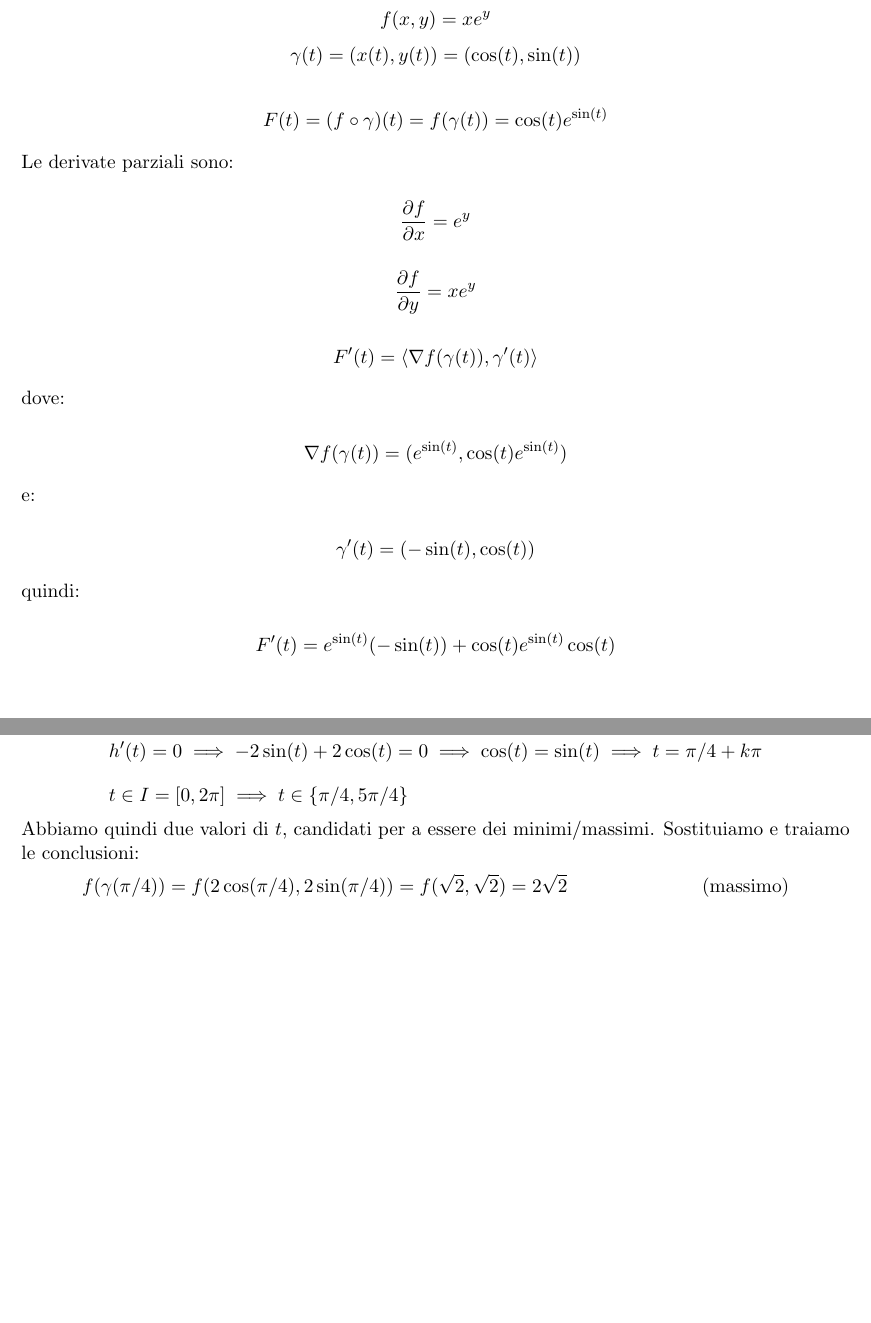
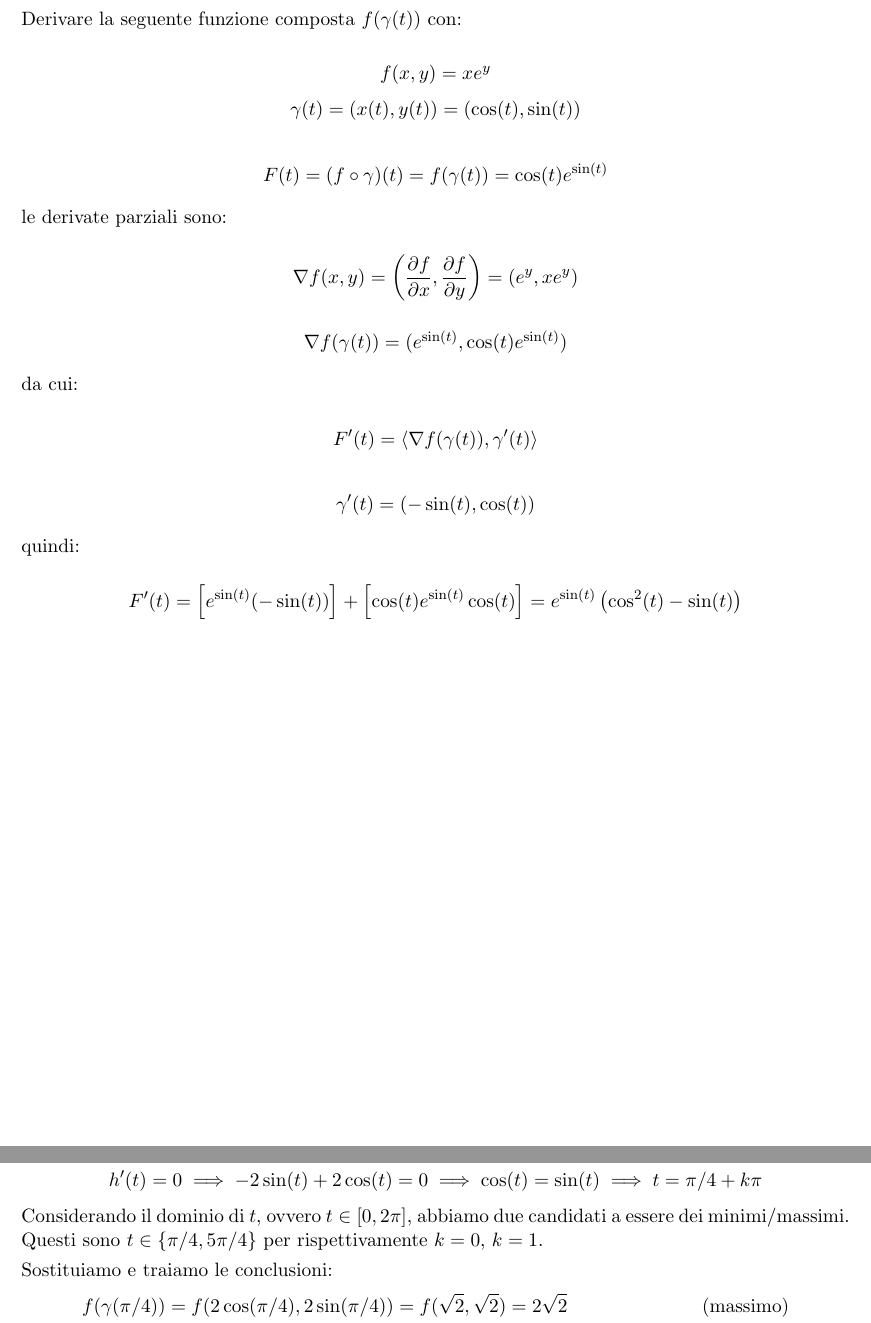
Before and after one commit to beryxz/appunti-analisi-2, a LaTeX document (appunti-analisi.tex, which reads argomenti/calcolo-differenziale/differenziabilita.tex, argomenti/calcolo-differenziale/ottimizzazione.tex): two parts of pages 130 and 155 of 180, joined at a grey line, cut at the place of the change, the shorter picture padded with empty space. Compiled offline with pdfLaTeX.

Commit message:
fix(calcolo-differenziale): esempi
- esercizio sulla derivazione di una funzione composta
- esempio sui problemi di ottimizzazione attravero il metodo di parametrizzazione

```diff
--- a/argomenti/calcolo-differenziale/differenziabilita.tex
+++ b/argomenti/calcolo-differenziale/differenziabilita.tex
@@ -625,8 +625,10 @@ F'(t) = \prods{\nabla f(\gamma(t))}{\gamma'(t)} = \sum^{n}_{i=1} \frac{\partial
 \filbreak{}
 \subsubsection*{Esercizio}
 
+Derivare la seguente funzione composta \( f(\gamma(t))\) con:
+
 \[
-    f(x,y)= x e ^{y}
+    f(x,y)= xe^{y}
 \]
 \[
     \gamma(t) = (x(t), y(t)) = (\cos (t) , \sin (t))
@@ -636,27 +638,21 @@ F'(t) = \prods{\nabla f(\gamma(t))}{\gamma'(t)} = \sum^{n}_{i=1} \frac{\partial
     F(t) = (f \circ \gamma) (t) = f(\gamma(t)) = \cos (t) e ^{\sin (t)}
 \]
 
-Le derivate parziali sono:
+le derivate parziali sono:
 
 \[
-    \frac{\partial f}{\partial x} = e ^{y}
+    \nabla f(x,y) = \left( \frac{\partial f}{\partial x}, \frac{\partial f}{\partial y} \right) = (e^{y}, xe^{y})
 \]
-
-\[
-    \frac{\partial f}{\partial y} = x e ^{y}
-\]
-
-\[
-    F'(t) = \langle \nabla f(\gamma(t)), \gamma'(t) \rangle
-\]
-
-dove:
 
 \[
     \nabla f(\gamma(t)) = (e ^{\sin (t)}, \cos (t) e ^{\sin (t)})
 \]
 
-e:
+da cui:
+
+\[
+    F'(t) = \langle \nabla f(\gamma(t)), \gamma'(t) \rangle
+\]
 
 \[
     \gamma'(t) = (-\sin (t), \cos (t))
@@ -665,7 +661,7 @@ e:
 quindi:
 
 \[
-    F'(t) = e ^{\sin(t)} (- \sin (t)) + \cos (t) e ^{\sin (t)}\cos (t)
+    F'(t) = \left[ e ^{\sin(t)} (- \sin (t)) \right] + \left[ \cos (t) e ^{\sin (t)}\cos (t) \right] = e^{\sin(t)} \left( \cos^{2}(t) -\sin(t) \right)
 \]
 
 \pagebreak
--- a/argomenti/calcolo-differenziale/ottimizzazione.tex
+++ b/argomenti/calcolo-differenziale/ottimizzazione.tex
@@ -92,10 +92,12 @@ e procedo a calcolare la derivata prima della funzione composta \(h(t) = f(\gamm
      & \nabla f(x,y) = (1,1)                                                                                        \\
      & \nabla f(\gamma(t)) = (1,1)                                                                                  \\[3mm]
      & h'(t) = \prods{\nabla f(\gamma(t))}{\gamma'(t)} = \prods{(1,1)}{(-2\sin(t), 2\cos(t))} = -2\sin(t) +2\cos(t) \\
-     & h'(t) = 0 \implies -2\sin(t) +2\cos(t) = 0 \implies \cos(t) = \sin(t) \implies t = \pi/4 + k\pi              \\[3mm]
-     & t \in I = [0,2\pi] \implies t \in \{ \pi/4, 5\pi/4 \}
+     & h'(t) = 0 \implies -2\sin(t) +2\cos(t) = 0 \implies \cos(t) = \sin(t) \implies t = \pi/4 + k\pi
 \end{align*}
-Abbiamo quindi due valori di \(t\), candidati per a essere dei minimi/massimi. Sostituiamo e traiamo le conclusioni:
+Considerando il dominio di \(t\), ovvero \(t \in [0,2\pi]\), abbiamo due candidati a essere dei minimi/massimi.
+Questi sono \(t \in \{ \pi/4, 5\pi/4 \} \) per rispettivamente \(k=0\), \(k=1\).
+
+Sostituiamo e traiamo le conclusioni:
 \begin{align*}
      & f(\gamma(\pi/4)) = f(2\cos(\pi/4), 2\sin(\pi/4)) = f(\sqrt{2}, \sqrt{2}) = 2\sqrt{2}       & \text{(massimo)} \\
      & f(\gamma(5\pi/4)) = f(2\cos(5\pi/4), 2\sin(5\pi/4)) = f(-\sqrt{2}, -\sqrt{2}) = -2\sqrt{2} & \text{(minimo)}
```
Also changed, not shown: argomenti/calcolo-differenziale/ottimizzazione.tex (4 more changed lines).
